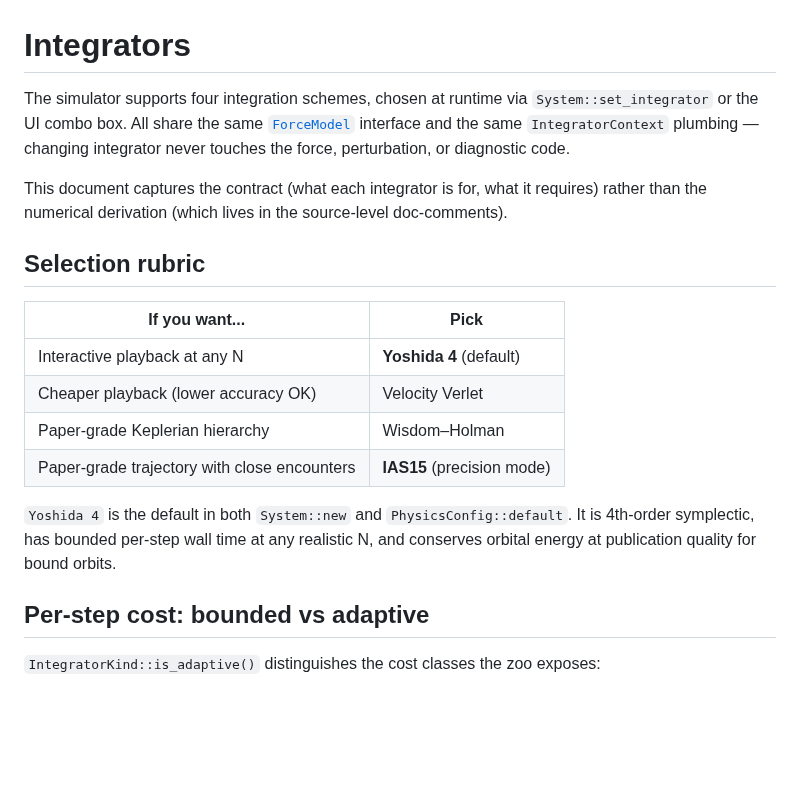
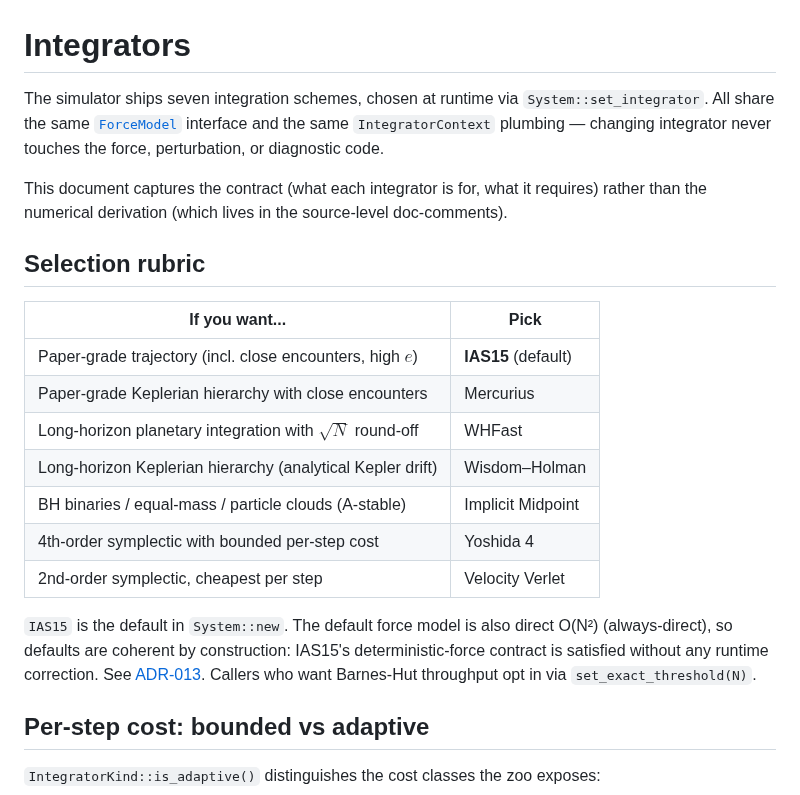
Before and after one commit to GabrielEstefanski/apsis, a Markdown page: docs/integrator.md, the part around the change. GitHub-like rendering; blank space fills up the shorter version.

Commit message:
docs: reflect IAS15 + direct summation defaults

```diff
--- a/docs/integrator.md
+++ b/docs/integrator.md
@@ -1,10 +1,10 @@
 # Integrators
 
-The simulator supports four integration schemes, chosen at runtime via
-`System::set_integrator` or the UI combo box. All share the same
-[`ForceModel`](../crates/apsis/src/physics/integrator/force_model.rs) interface
-and the same `IntegratorContext` plumbing — changing integrator
-never touches the force, perturbation, or diagnostic code.
+The simulator ships seven integration schemes, chosen at runtime via
+`System::set_integrator`. All share the same
+[`ForceModel`](../crates/apsis/src/physics/integrator/force_model.rs)
+interface and the same `IntegratorContext` plumbing — changing
+integrator never touches the force, perturbation, or diagnostic code.
 
 This document captures the contract (what each integrator is for,
 what it requires) rather than the numerical derivation (which lives
@@ -12,17 +12,22 @@ in the source-level doc-comments).
 
 ## Selection rubric
 
-| If you want...                               | Pick                         |
-| -------------------------------------------- | ---------------------------- |
-| Interactive playback at any N                | **Yoshida 4** (default)      |
-| Cheaper playback (lower accuracy OK)         | Velocity Verlet              |
-| Paper-grade Keplerian hierarchy              | Wisdom–Holman                |
-| Paper-grade trajectory with close encounters | **IAS15** (precision mode)   |
+| If you want...                                              | Pick                       |
+| ----------------------------------------------------------- | -------------------------- |
+| Paper-grade trajectory (incl. close encounters, high $e$)   | **IAS15** (default)        |
+| Paper-grade Keplerian hierarchy with close encounters       | Mercurius                  |
+| Long-horizon planetary integration with $\sqrt{N}$ round-off | WHFast                     |
+| Long-horizon Keplerian hierarchy (analytical Kepler drift)   | Wisdom–Holman              |
+| BH binaries / equal-mass / particle clouds (A-stable)        | Implicit Midpoint          |
+| 4th-order symplectic with bounded per-step cost              | Yoshida 4                  |
+| 2nd-order symplectic, cheapest per step                      | Velocity Verlet            |
 
-`Yoshida 4` is the default in both `System::new` and
-`PhysicsConfig::default`. It is 4th-order symplectic, has bounded
-per-step wall time at any realistic N, and conserves orbital energy
-at publication quality for bound orbits.
+`IAS15` is the default in `System::new`. The default force model is
+also direct O(N²) (always-direct), so defaults are coherent by
+construction: IAS15's deterministic-force contract is satisfied
+without any runtime correction. See [ADR-013](adr/013-default-integrator-ias15.md).
+Callers who want Barnes-Hut throughput opt in via
+`set_exact_threshold(N)`.
 
 ## Per-step cost: bounded vs adaptive
 
```
Also changed, not shown: docs/overview.md (+11 -7 lines), docs/softening.md (+4 -3 lines).
